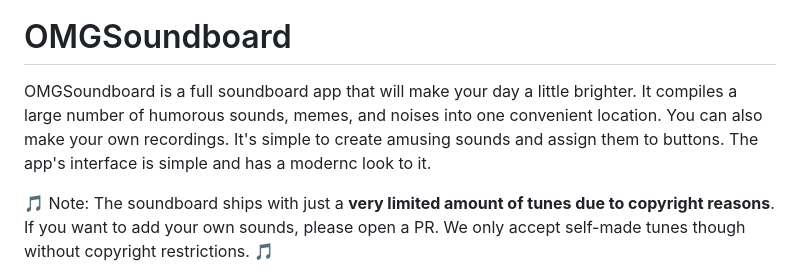
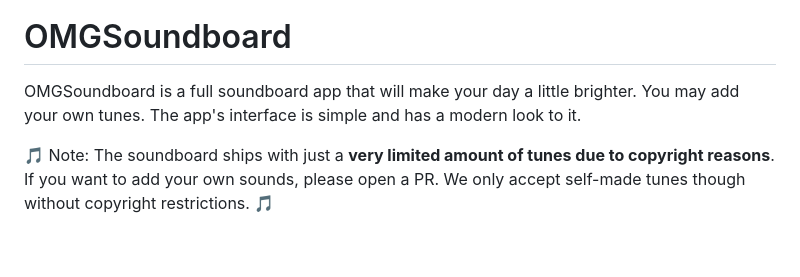
Before and after one commit to OMGSoundboard/android-app, a Markdown page: README.md, the part around the change. GitHub-like rendering; blank space fills up the shorter version.

```diff
--- a/README.md
+++ b/README.md
@@ -14,7 +14,7 @@
 
 # OMGSoundboard
 
-OMGSoundboard is a full soundboard app that will make your day a little brighter. It compiles a large number of humorous sounds, memes, and noises into one convenient location. You can also make your own recordings. It's simple to create amusing sounds and assign them to buttons. The app's interface is simple and has a modernc look to it.
+OMGSoundboard is a full soundboard app that will make your day a little brighter. You may add your own tunes. The app's interface is simple and has a modern look to it.
 
 🎵 Note: The soundboard ships with just a __very limited amount of tunes due to copyright reasons__. If you want to add your own sounds, please open a PR. We only accept self-made tunes though without copyright restrictions. 🎵
 
```
